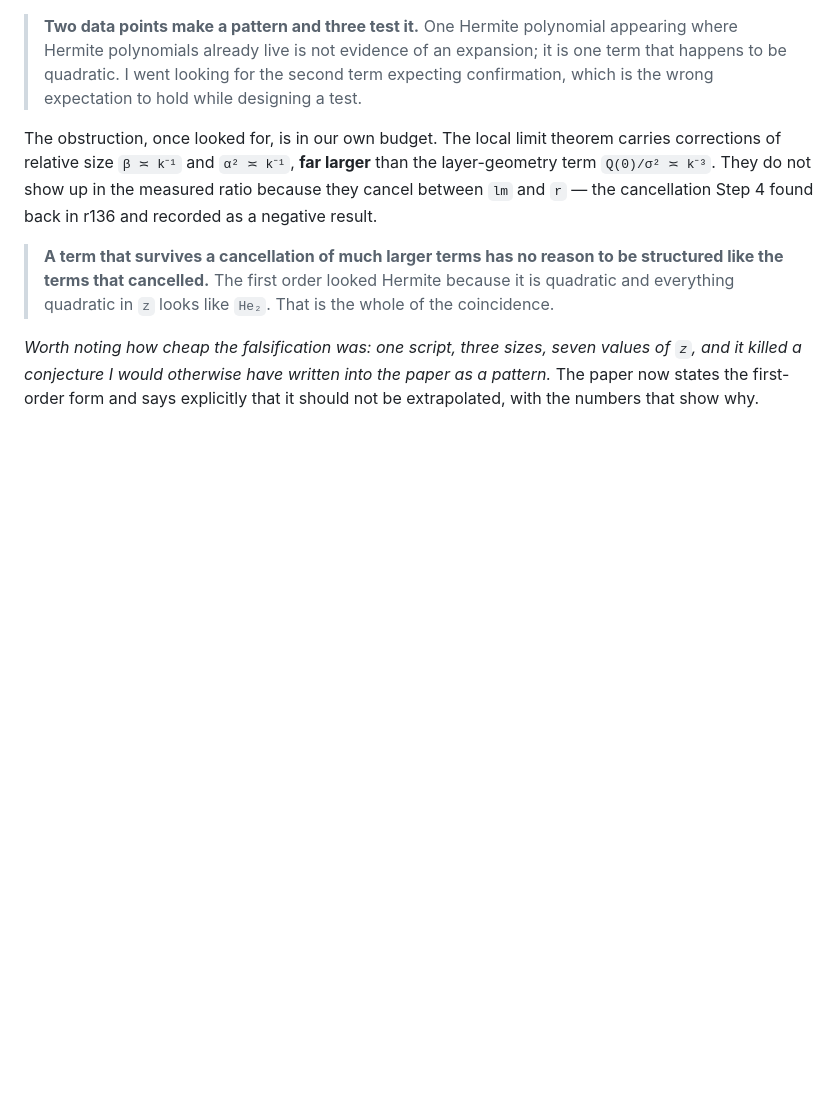
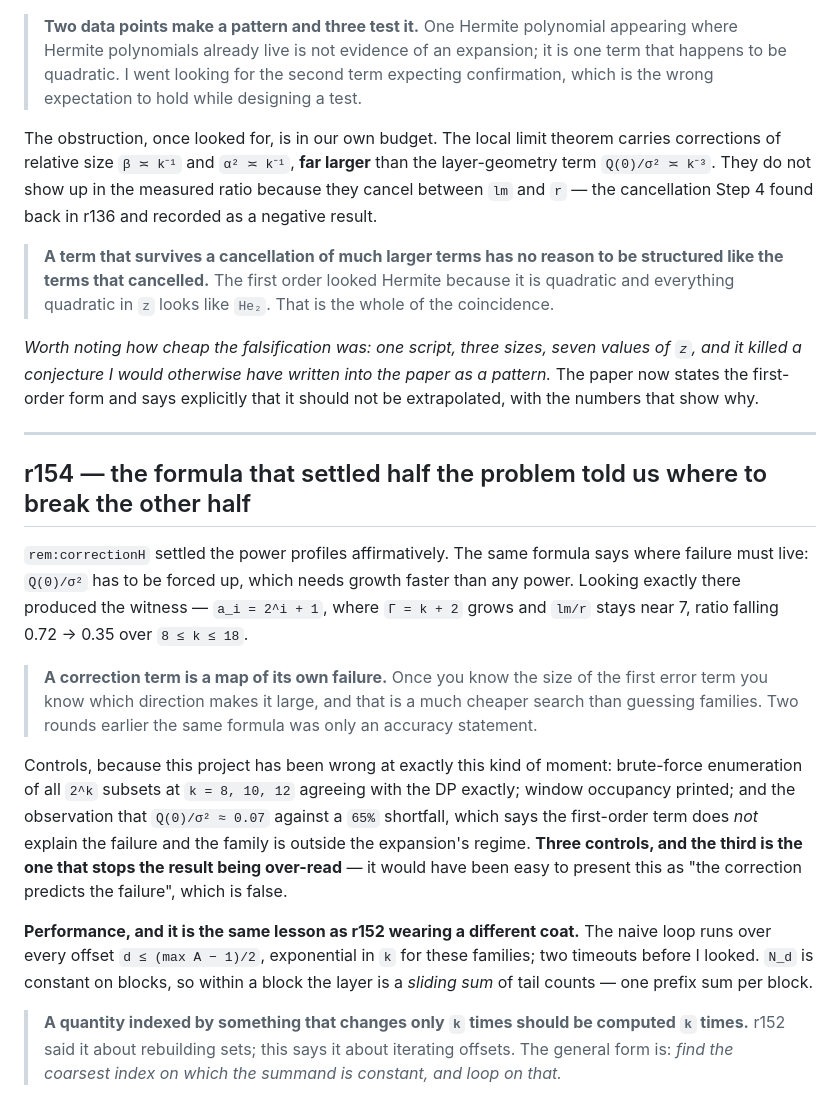
Before and after one commit to mathlab0911/arithmetic-landscape, a Markdown page: tools/ledger_pending.md, the part around the change. GitHub-like rendering; blank space fills up the shorter version.

Commit message:
Ledger: r154, and the general form of a lesson learned twice
The r154 block, plus the observation that ties it to r152.

A correction term is a map of its own failure. Once the size of the first error term is
known, the direction that makes it large is known too, and searching there is far cheaper
than guessing families. Two rounds ago prop:correction was only an accuracy statement; this
round it was a search strategy, and it found the witness on the first attempt.

Three controls on that witness, and the third is the one that stops it being over-read:
brute force against the DP at k = 8, 10, 12 with zero disagreements; window occupancy
printed; and Q(0)/sigma^2 = 0.07 against a 65% shortfall, which says the first-order term
does NOT explain the failure. It would have been easy and wrong to present this as "the
correction predicts the failure".

And the performance lesson, now stated in its general form. r152: a quantity indexed by a
shrinking set should be computed by shrinking the set. r154: a quantity indexed by an offset
that only changes the layer k times should be computed k times, by summing each block with
one prefix sum. Both are the same instruction --

    find the coarsest index on which the summand is constant, and loop on that.

Two timeouts bought the second half of it.

C1-C20 pass.

```diff
--- a/tools/ledger_pending.md
+++ b/tools/ledger_pending.md
@@ -740,3 +740,34 @@ negative result.
 and it killed a conjecture I would otherwise have written into the paper as a pattern.* The
 paper now states the first-order form and says explicitly that it should not be extrapolated,
 with the numbers that show why.
+
+---
+
+## r154 — the formula that settled half the problem told us where to break the other half
+
+`rem:correctionH` settled the power profiles affirmatively. The same formula says where
+failure must live: `Q(0)/σ²` has to be forced up, which needs growth faster than any power.
+Looking exactly there produced the witness — `a_i = 2^i + 1`, where `Γ = k + 2` grows and
+`lm/r` stays near 7, ratio falling 0.72 → 0.35 over `8 ≤ k ≤ 18`.
+
+> **A correction term is a map of its own failure.** Once you know the size of the first
+> error term you know which direction makes it large, and that is a much cheaper search than
+> guessing families. Two rounds earlier the same formula was only an accuracy statement.
+
+Controls, because this project has been wrong at exactly this kind of moment: brute-force
+enumeration of all `2^k` subsets at `k = 8, 10, 12` agreeing with the DP exactly; window
+occupancy printed; and the observation that `Q(0)/σ² ≈ 0.07` against a `65%` shortfall,
+which says the first-order term does *not* explain the failure and the family is outside the
+expansion's regime. **Three controls, and the third is the one that stops the result being
+over-read** — it would have been easy to present this as "the correction predicts the
+failure", which is false.
+
+**Performance, and it is the same lesson as r152 wearing a different coat.** The naive loop
+runs over every offset `d ≤ (max A − 1)/2`, exponential in `k` for these families; two
+timeouts before I looked. `N_d` is constant on blocks, so within a block the layer is a
+*sliding sum* of tail counts — one prefix sum per block.
+
+> **A quantity indexed by something that changes only `k` times should be computed `k`
+> times.** r152 said it about rebuilding sets; this says it about iterating offsets. The
+> general form is: *find the coarsest index on which the summand is constant, and loop on
+> that.*
```
